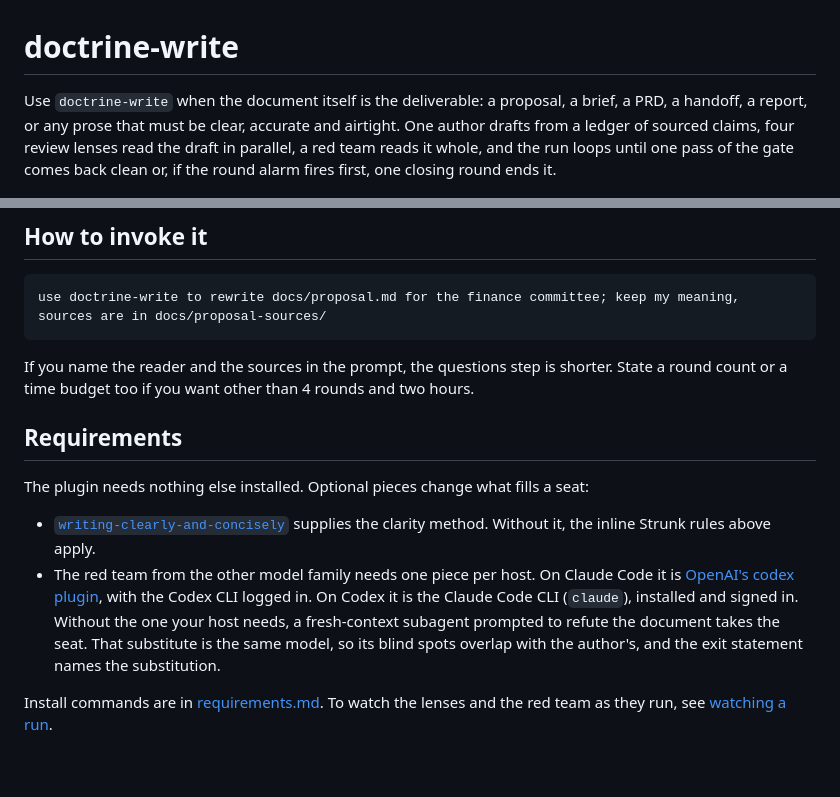
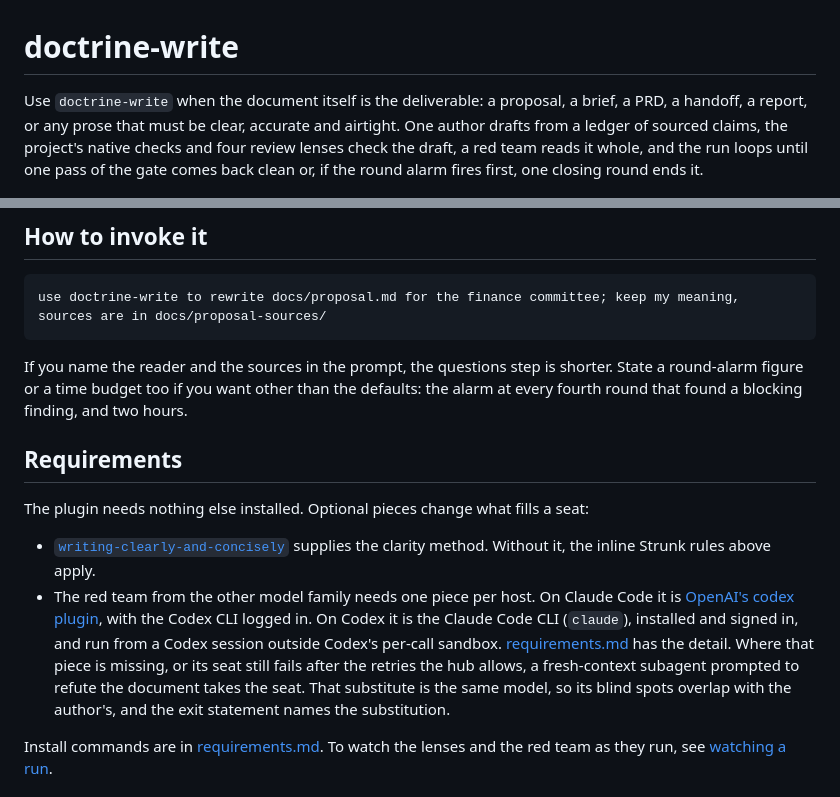
Before and after one commit to scottcrosby-securebine/doctrine-skills, a Markdown page: docs/skills/doctrine-write.md, 2 parts joined by grey strips. Rendered like a GitHub page; blank space fills up the shorter version.

Commit message:
doctrine-write page: the Codex red team's sandbox condition, edited-claim wording, and the round-alarm default

````diff
--- a/docs/skills/doctrine-write.md
+++ b/docs/skills/doctrine-write.md
@@ -1,6 +1,6 @@
 # doctrine-write
 
-Use `doctrine-write` when the document itself is the deliverable: a proposal, a brief, a PRD, a handoff, a report, or any prose that must be clear, accurate and airtight. One author drafts from a ledger of sourced claims, four review lenses read the draft in parallel, a red team reads it whole, and the run loops until one pass of the gate comes back clean or, if the round alarm fires first, one closing round ends it.
+Use `doctrine-write` when the document itself is the deliverable: a proposal, a brief, a PRD, a handoff, a report, or any prose that must be clear, accurate and airtight. One author drafts from a ledger of sourced claims, the project's native checks and four review lenses check the draft, a red team reads it whole, and the run loops until one pass of the gate comes back clean or, if the round alarm fires first, one closing round ends it.
 
 ![The doctrine-write figure. Top row, before the draft: Ask records the audience and what the reader does afterward as the anchor, Ground builds a claim ledger with a source line per fact, and Draft is written in one voice. Bottom row, the gate: native checks run on the draft, and the draft and its pasted ledger fan out to four lenses (clarity, accuracy, audience fit, structure), which feed one red team, followed by the prose-deliverable exit. Notes list what blocks, that simplification runs once before the certifying pass, that a fact missing from the ledger is not asserted, and that delivery commits by the repository's norm.](doctrine-write.png)
 
@@ -96,14 +96,14 @@ Below that come the document's one-line thrust, anything that needs your judgmen
 use doctrine-write to rewrite docs/proposal.md for the finance committee; keep my meaning, sources are in docs/proposal-sources/
 ```
 
-If you name the reader and the sources in the prompt, the questions step is shorter. State a round count or a time budget too if you want other than 4 rounds and two hours.
+If you name the reader and the sources in the prompt, the questions step is shorter. State a round-alarm figure or a time budget too if you want other than the defaults: the alarm at every fourth round that found a blocking finding, and two hours.
 
 ## Requirements
 
 The plugin needs nothing else installed. Optional pieces change what fills a seat:
 
 - [`writing-clearly-and-concisely`](https://github.com/softaworks/agent-toolkit/tree/main/skills/writing-clearly-and-concisely) supplies the clarity method. Without it, the inline Strunk rules above apply.
-- The red team from the other model family needs one piece per host. On Claude Code it is [OpenAI's codex plugin](https://github.com/openai/codex-plugin-cc), with the Codex CLI logged in. On Codex it is the Claude Code CLI (`claude`), installed and signed in. Without the one your host needs, a fresh-context subagent prompted to refute the document takes the seat. That substitute is the same model, so its blind spots overlap with the author's, and the exit statement names the substitution.
+- The red team from the other model family needs one piece per host. On Claude Code it is [OpenAI's codex plugin](https://github.com/openai/codex-plugin-cc), with the Codex CLI logged in. On Codex it is the Claude Code CLI (`claude`), installed and signed in, and run from a Codex session outside Codex's per-call sandbox. [requirements.md](../requirements.md) has the detail. Where that piece is missing, or its seat still fails after the retries the hub allows, a fresh-context subagent prompted to refute the document takes the seat. That substitute is the same model, so its blind spots overlap with the author's, and the exit statement names the substitution.
 
 Install commands are in [requirements.md](../requirements.md). To watch the lenses and the red team as they run, see [watching a run](../watching-a-run.md).
 
````
Also changed, not shown: docs/skills/doctrine-write.png, 1 other file.
